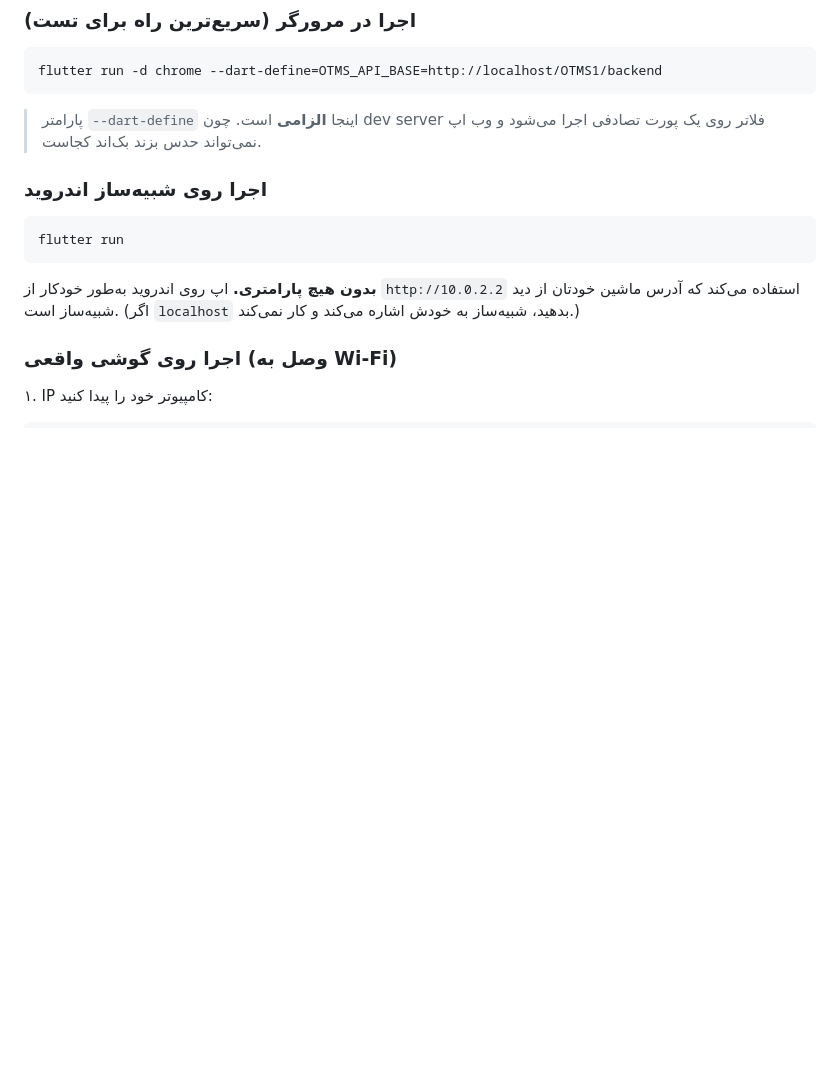
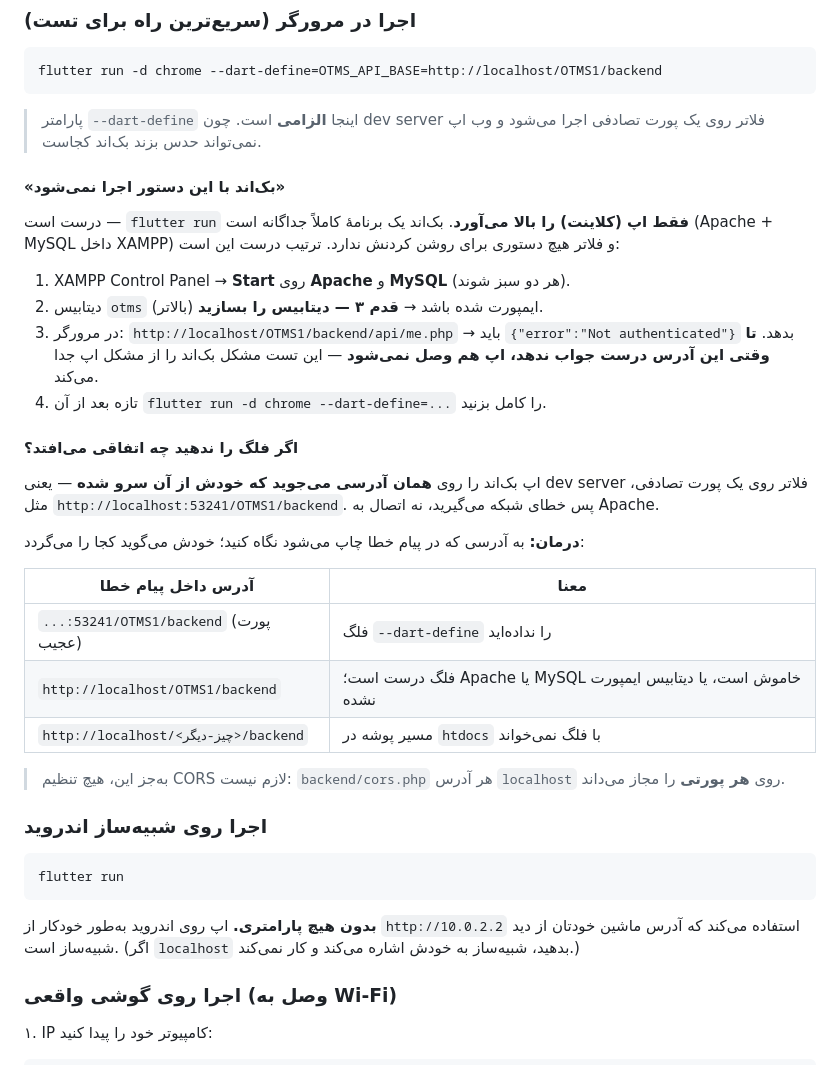
Before and after one commit to seyedmohammadsinahosseini/lms, a Markdown page: docs/راهنمای-اجرا.md, the part around the change. Drawn GitHub-style; blank space fills up the shorter version.

Commit message:
docs: explain that `flutter run -d chrome` does not start the backend
Running the web app the obvious way -- `flutter run -d chrome`, no flags --
looks like it should Just Work and does not, which is easy to misread as "the
backend isn't running". Two separate things are going on:

  * flutter run only starts the client. Apache and MySQL are separate
    processes; nothing in Flutter starts them.
  * the web build falls back to the origin it was served from, which during
    development is the Flutter dev server on a random port, so the app asks
    http://localhost:53241/OTMS1/backend for the API and never reaches Apache.
    That is why --dart-define=OTMS_API_BASE=... is mandatory there.

The run guide gains a short section for each, plus a table that reads the URL
back out of the error message: a random port means the flag is missing, a
plain http://localhost means Apache/MySQL or the database import is the
problem, and an unexpected path means the htdocs folder name disagrees with
the flag. README gets the one-paragraph version of the same.

```diff
--- a/docs/راهنمای-اجرا.md
+++ b/docs/راهنمای-اجرا.md
@@ -186,6 +186,37 @@ flutter run -d chrome --dart-define=OTMS_API_BASE=http://localhost/OTMS1/backend
 
 > پارامتر `--dart-define` اینجا **الزامی** است. چون dev server فلاتر روی یک پورت
 > تصادفی اجرا می‌شود و وب اپ نمی‌تواند حدس بزند بک‌اند کجاست.
+
+#### «بک‌اند با این دستور اجرا نمی‌شود»
+
+درست است — `flutter run` **فقط اپ (کلاینت) را بالا می‌آورد**. بک‌اند یک برنامهٔ
+کاملاً جداگانه است (Apache + MySQL داخل XAMPP) و فلاتر هیچ دستوری برای روشن کردنش
+ندارد. ترتیب درست این است:
+
+1. XAMPP Control Panel → **Start** روی **Apache** و **MySQL** (هر دو سبز شوند).
+2. دیتابیس `otms` ایمپورت شده باشد → **قدم ۳ — دیتابیس را بسازید** (بالاتر).
+3. در مرورگر: `http://localhost/OTMS1/backend/api/me.php` → باید
+   `{"error":"Not authenticated"}` بدهد. **تا وقتی این آدرس درست جواب ندهد، اپ هم
+   وصل نمی‌شود** — این تست مشکل بک‌اند را از مشکل اپ جدا می‌کند.
+4. تازه بعد از آن `flutter run -d chrome --dart-define=...` را کامل بزنید.
+
+#### اگر فلگ را ندهید چه اتفاقی می‌افتد؟
+
+اپ بک‌اند را روی **همان آدرسی می‌جوید که خودش از آن سرو شده** — یعنی dev server
+فلاتر روی یک پورت تصادفی، مثل `http://localhost:53241/OTMS1/backend`. پس خطای
+شبکه می‌گیرید، نه اتصال به Apache.
+
+**درمان:** به آدرسی که در پیام خطا چاپ می‌شود نگاه کنید؛ خودش می‌گوید کجا را
+می‌گردد:
+
+| آدرس داخل پیام خطا | معنا |
+|---|---|
+| `...:53241/OTMS1/backend` (پورت عجیب) | فلگ `--dart-define` را نداده‌اید |
+| `http://localhost/OTMS1/backend` | فلگ درست است؛ Apache یا MySQL خاموش است، یا دیتابیس ایمپورت نشده |
+| `http://localhost/<چیز-دیگر>/backend` | مسیر پوشه در `htdocs` با فلگ نمی‌خواند |
+
+> به‌جز این، هیچ تنظیم CORS لازم نیست: `backend/cors.php` هر آدرس `localhost`
+> روی **هر پورتی** را مجاز می‌داند.
 
 ### اجرا روی شبیه‌ساز اندروید
 
```
Also changed, not shown: README.md (+7 -0 lines).
